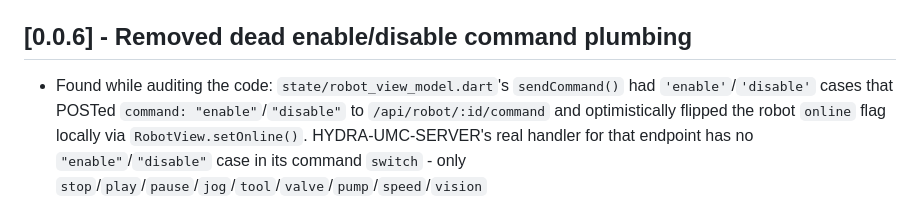
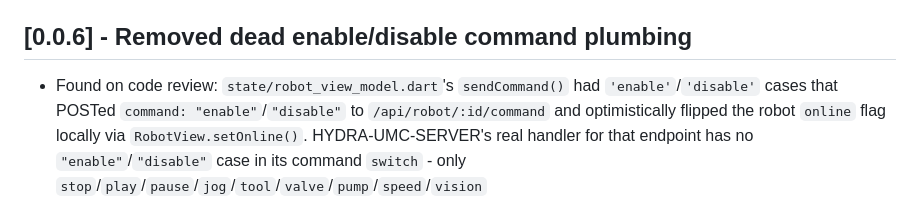
Before and after one commit to JuanenRac/HYDRA-UMC-DSI, a Markdown page: CHANGELOG.md, the part around the change. Drawn GitHub-style.

Commit message:
Changelog: entries in order (stale Unreleased blocks and duplicate versions merged) and no wording about how a fix was found

```diff
--- a/CHANGELOG.md
+++ b/CHANGELOG.md
@@ -297,7 +297,7 @@ channel):
 
 ## [0.0.6] - Removed dead enable/disable command plumbing
 
-- Found while auditing the code: `state/robot_view_model.dart`'s
+- Found on code review: `state/robot_view_model.dart`'s
   `sendCommand()` had `'enable'`/`'disable'` cases that POSTed
   `command: "enable"`/`"disable"` to `/api/robot/:id/command` and
   optimistically flipped the robot `online` flag locally via
```
